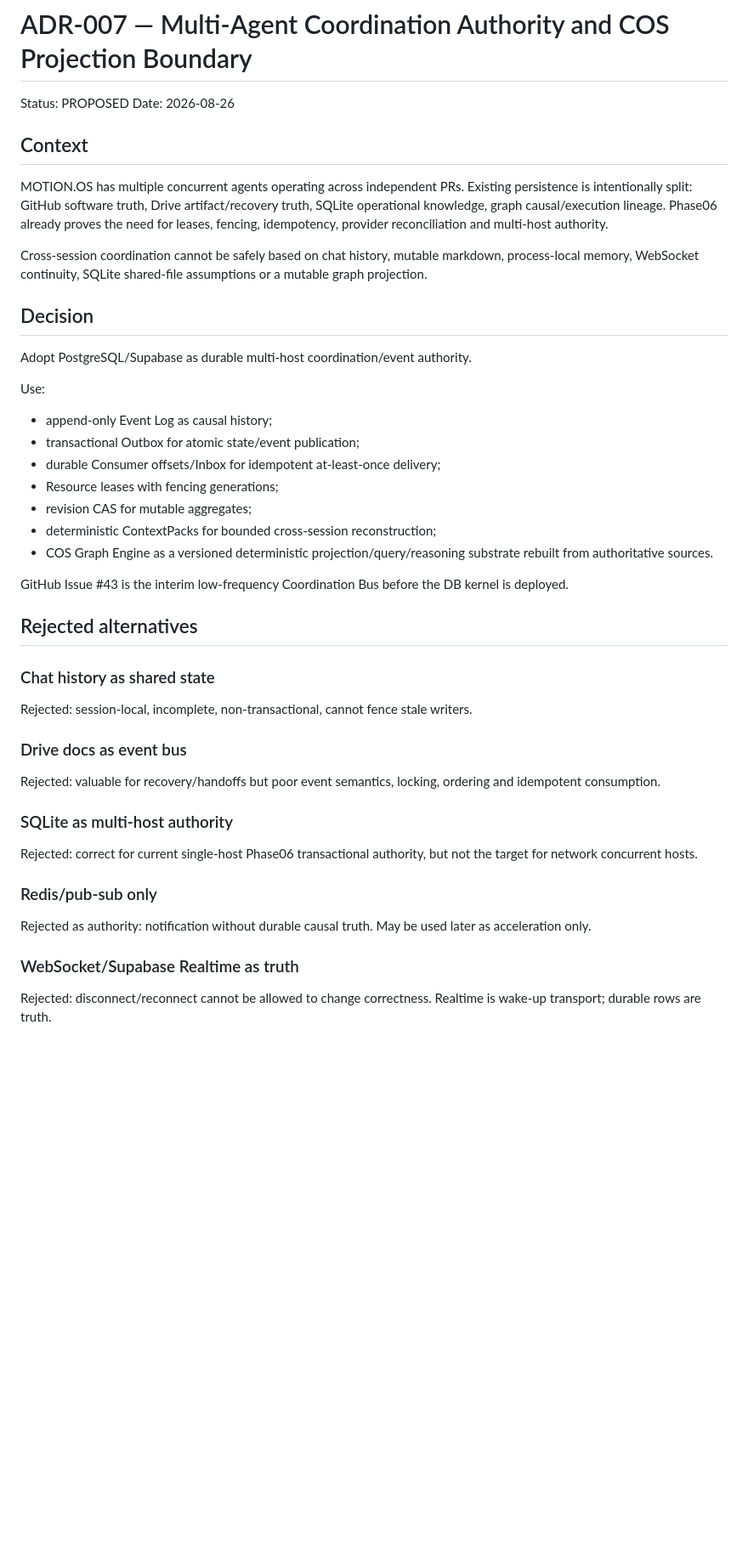
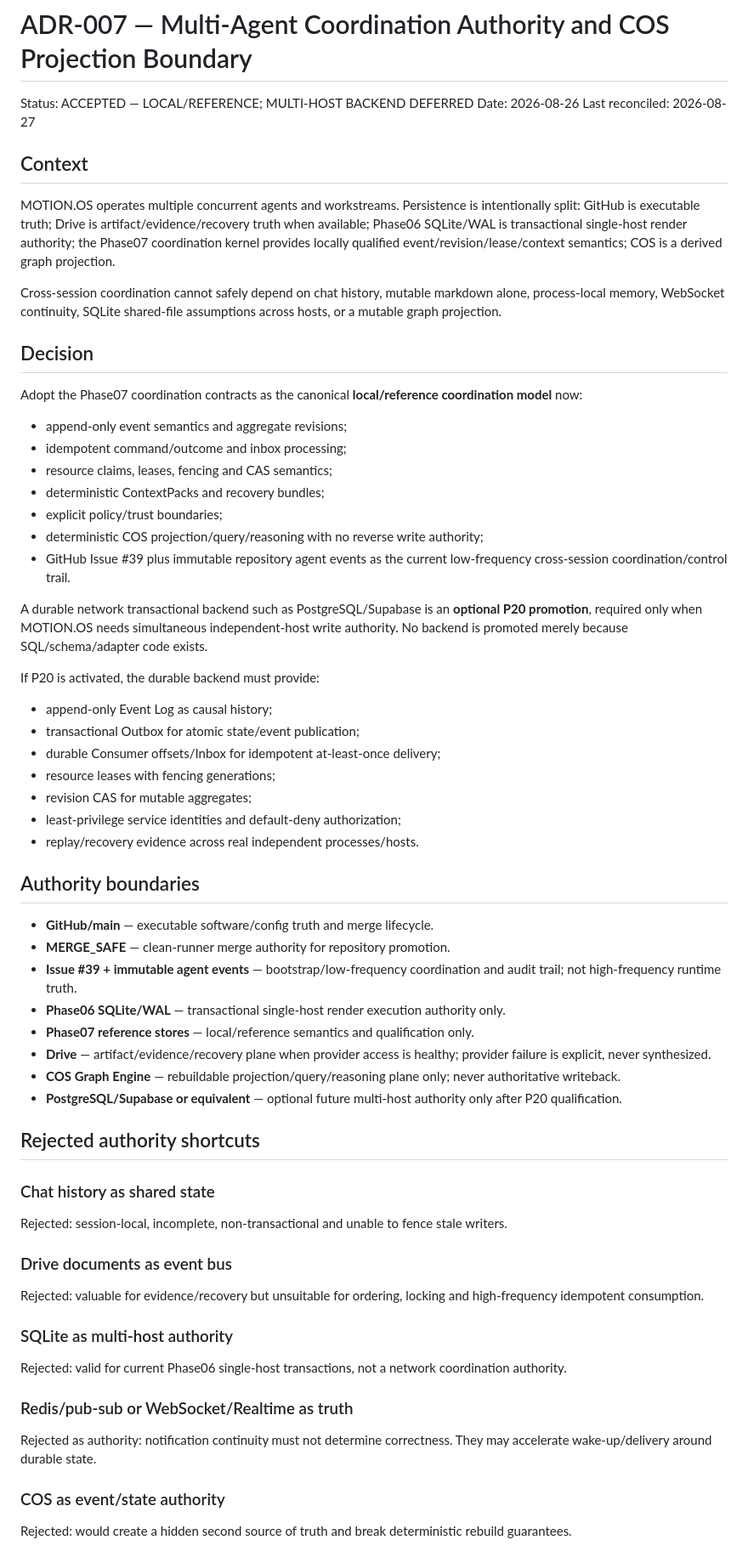
Before and after one commit to rotprods/motion-OS, a Markdown page: architecture/ADR_007_AGENTIC_COORDINATION_AUTHORITY.md, the part around one of its changes. Shown at 85% size. GitHub-like rendering; blank space fills up the shorter version.

Commit message:
docs(coordination): reconcile ADR-007 with local-first authority and optional P20

```diff
--- a/architecture/ADR_007_AGENTIC_COORDINATION_AUTHORITY.md
+++ b/architecture/ADR_007_AGENTIC_COORDINATION_AUTHORITY.md
@@ -1,41 +1,58 @@
 # ADR-007 — Multi-Agent Coordination Authority and COS Projection Boundary
 
-Status: PROPOSED
+Status: ACCEPTED — LOCAL/REFERENCE; MULTI-HOST BACKEND DEFERRED
 Date: 2026-08-26
+Last reconciled: 2026-08-27
 
 ## Context
-MOTION.OS has multiple concurrent agents operating across independent PRs. Existing persistence is intentionally split: GitHub software truth, Drive artifact/recovery truth, SQLite operational knowledge, graph causal/execution lineage. Phase06 already proves the need for leases, fencing, idempotency, provider reconciliation and multi-host authority.
+MOTION.OS operates multiple concurrent agents and workstreams. Persistence is intentionally split: GitHub is executable truth; Drive is artifact/evidence/recovery truth when available; Phase06 SQLite/WAL is transactional single-host render authority; the Phase07 coordination kernel provides locally qualified event/revision/lease/context semantics; COS is a derived graph projection.
 
-Cross-session coordination cannot be safely based on chat history, mutable markdown, process-local memory, WebSocket continuity, SQLite shared-file assumptions or a mutable graph projection.
+Cross-session coordination cannot safely depend on chat history, mutable markdown alone, process-local memory, WebSocket continuity, SQLite shared-file assumptions across hosts, or a mutable graph projection.
 
 ## Decision
-Adopt PostgreSQL/Supabase as durable multi-host coordination/event authority.
+Adopt the Phase07 coordination contracts as the canonical **local/reference coordination model** now:
+- append-only event semantics and aggregate revisions;
+- idempotent command/outcome and inbox processing;
+- resource claims, leases, fencing and CAS semantics;
+- deterministic ContextPacks and recovery bundles;
+- explicit policy/trust boundaries;
+- deterministic COS projection/query/reasoning with no reverse write authority;
+- GitHub Issue #39 plus immutable repository agent events as the current low-frequency cross-session coordination/control trail.
 
-Use:
+A durable network transactional backend such as PostgreSQL/Supabase is an **optional P20 promotion**, required only when MOTION.OS needs simultaneous independent-host write authority. No backend is promoted merely because SQL/schema/adapter code exists.
+
+If P20 is activated, the durable backend must provide:
 - append-only Event Log as causal history;
 - transactional Outbox for atomic state/event publication;
 - durable Consumer offsets/Inbox for idempotent at-least-once delivery;
-- Resource leases with fencing generations;
+- resource leases with fencing generations;
 - revision CAS for mutable aggregates;
-- deterministic ContextPacks for bounded cross-session reconstruction;
-- COS Graph Engine as a versioned deterministic projection/query/reasoning substrate rebuilt from authoritative sources.
+- least-privilege service identities and default-deny authorization;
+- replay/recovery evidence across real independent processes/hosts.
 
-GitHub Issue #43 is the interim low-frequency Coordination Bus before the DB kernel is deployed.
+## Authority boundaries
+- **GitHub/main** — executable software/config truth and merge lifecycle.
+- **MERGE_SAFE** — clean-runner merge authority for repository promotion.
+- **Issue #39 + immutable agent events** — bootstrap/low-frequency coordination and audit trail; not high-frequency runtime truth.
+- **Phase06 SQLite/WAL** — transactional single-host render execution authority only.
+- **Phase07 reference stores** — local/reference semantics and qualification only.
+- **Drive** — artifact/evidence/recovery plane when provider access is healthy; provider failure is explicit, never synthesized.
+- **COS Graph Engine** — rebuildable projection/query/reasoning plane only; never authoritative writeback.
+- **PostgreSQL/Supabase or equivalent** — optional future multi-host authority only after P20 qualification.
 
-## Rejected alternatives
+## Rejected authority shortcuts
+### Chat history as shared state
+Rejected: session-local, incomplete, non-transactional and unable to fence stale writers.
 
-### Chat history as shared state
-Rejected: session-local, incomplete, non-transactional, cannot fence stale writers.
-
-### Drive docs as event bus
-Rejected: valuable for recovery/handoffs but poor event semantics, locking, ordering and idempotent consumption.
+### Drive documents as event bus
+Rejected: valuable for evidence/recovery but unsuitable for ordering, locking and high-frequency idempotent consumption.
 
 ### SQLite as multi-host authority
-Rejected: correct for current single-host Phase06 transactional authority, but not the target for network concurrent hosts.
+Rejected: valid for current Phase06 single-host transactions, not a network coordination authority.
 
-### Redis/pub-sub only
-Rejected as authority: notification without durable causal truth. May be used later as acceleration only.
+### Redis/pub-sub or WebSocket/Realtime as truth
+Rejected as authority: notification continuity must not determine correctness. They may accelerate wake-up/delivery around durable state.
 
-### WebSocket/Supabase Realtime as truth
-Rejected: disconnect/reconnect cannot be allowed to change correctness. Realtime is wake-up transport; durable rows are truth.
+### COS as event/state authority
+Rejected: would create a hidden second source of truth and break deterministic rebuild guarantees.
 
```
Also changed, not shown: other parts of architecture/ADR_007_AGENTIC_COORDINATION_AUTHORITY.md (+18 -24 lines).
